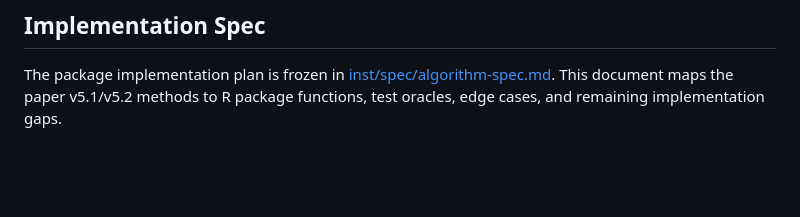
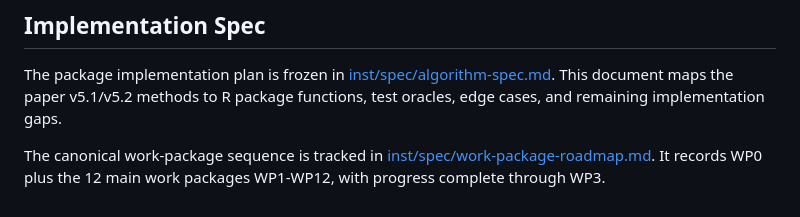
Before and after one commit to nguyenminh2301/mrwin, a Markdown page: README.md, the part around the change. Drawn GitHub-style; blank space fills up the shorter version.

Commit message:
Record canonical WP0-WP12 roadmap

```diff
--- a/README.md
+++ b/README.md
@@ -69,3 +69,5 @@ The repository intentionally excludes manuscript drafts, replication outputs, an
 ## Implementation Spec
 
 The package implementation plan is frozen in [inst/spec/algorithm-spec.md](inst/spec/algorithm-spec.md). This document maps the paper v5.1/v5.2 methods to R package functions, test oracles, edge cases, and remaining implementation gaps.
+
+The canonical work-package sequence is tracked in [inst/spec/work-package-roadmap.md](inst/spec/work-package-roadmap.md). It records WP0 plus the 12 main work packages WP1-WP12, with progress complete through WP3.
```
Also changed, not shown: inst/spec/algorithm-spec.md (+1 -0 lines), inst/spec/work-package-roadmap.md (added, +166 -0 lines).
